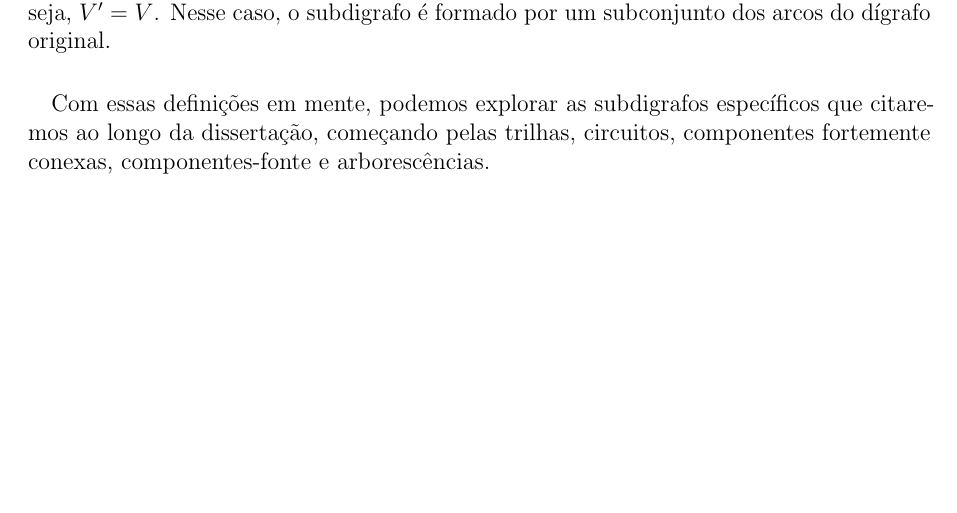
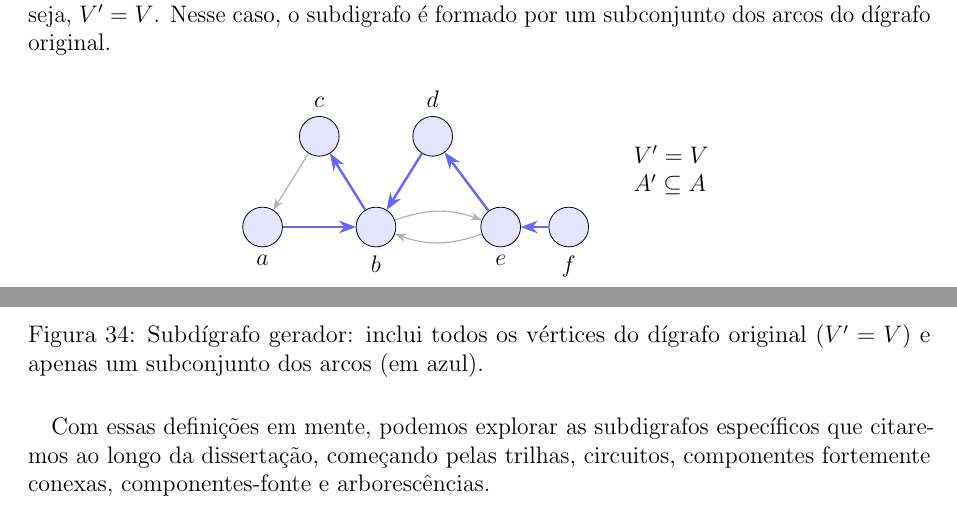
Before and after one commit to lorenypsum/graph-visualizer, a LaTeX document (main.tex): part of page 26 of 35 before the commit and two parts of pages 26 and 27 of 35 after it, the two joined at a grey line, cut so that both start at the same text, the shorter picture padded with empty space. Compiled offline with pdfLaTeX.

Commit message:
subdigrafo gerador

```diff
--- a/main.tex
+++ b/main.tex
@@ -1367,6 +1367,39 @@ Um subdigrafo é tido como maximal se não é possível adicionar mais vértices
 \paragraph{}
 Um subdigrafo é tido como gerador se inclui todos os vértices do dígrafo original, ou seja, \(V' = V\). Nesse caso, o subdigrafo é formado por um subconjunto dos arcos do dígrafo original.
 
+\begin{center}
+\begin{tikzpicture}[>=Stealth]
+    % estilos
+    	\tikzset{v/.style={circle, draw, fill=blue!10, minimum size=7mm, inner sep=0pt}, a/.style={->, semithick, draw=gray!60}, span/.style={->, very thick, draw=blue!60}}
+    % vértices
+    \node[v, label=below:$a$] (a) at (0,0) {};
+    \node[v, label=below:$b$] (b) at (2,0) {};
+    \node[v, label=above:$c$] (c) at (1,1.6) {};
+    \node[v, label=above:$d$] (d) at (3,1.6) {};
+    \node[v, label=below:$e$] (e) at (4.2,0) {};
+    \node[v, label=below:$f$] (f) at (5.4,0) {};
+    % arcos do dígrafo original (cinza)
+    \draw[a] (a) -- (b);
+    \draw[a] (c) -- (a);
+    \draw[a] (b) -- (c);
+    \draw[a] (d) -- (b);
+    \draw[a] (e) -- (d);
+    \draw[a] (f) -- (e);
+    \draw[a] (b) to[bend left=20] (e);
+    \draw[a] (e) to[bend left=20] (b);
+    % arcos do subdígrafo gerador (azul): V'=V e A' \subseteq A
+    \draw[span] (a) -- (b);
+    \draw[span] (b) -- (c);
+    \draw[span] (d) -- (b);
+    \draw[span] (e) -- (d);
+    \draw[span] (f) -- (e);
+    % anotação
+    \node[align=left, anchor=west] at (6.4,1.0) {$V'=V$\\ $A'\subseteq A$};
+\end{tikzpicture}
+\captionof{figure}{Subdígrafo gerador: inclui todos os vértices do dígrafo original ($V'=V$) e apenas um subconjunto dos arcos (em azul).}
+\label{fig:subdigrafo-gerador}
+\end{center}
+
 \paragraph{}
 Com essas definições em mente, podemos explorar as subdigrafos específicos que citaremos ao longo da dissertação, começando pelas trilhas, circuitos, componentes fortemente conexas, componentes-fonte e arborescências.
 
```
Also changed, not shown: main.pdf, main.tex (2 more changed lines), 4 other files.
